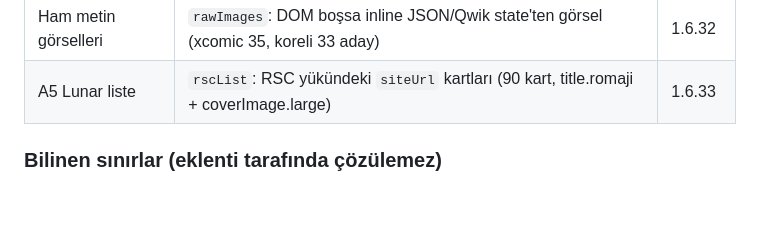
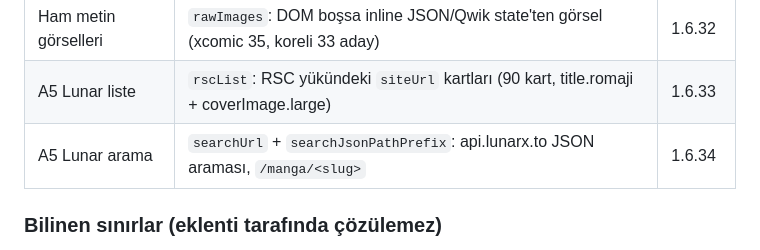
Before and after one commit to Pulsariums/pulsar-trmangahub, a Markdown page: pulsar-v2/data/tamir-bulgular.md, the part around the change. Rendered like a GitHub page; blank space fills up the shorter version.

```diff
--- a/pulsar-v2/data/tamir-bulgular.md
+++ b/pulsar-v2/data/tamir-bulgular.md
@@ -152,6 +152,7 @@ Amanga: `referer=site: 200` · `referer=chapter: 200` · `no-referer: 403` · `w
 | A5/A6 Nyx sayfa | nyxscans `readerSelector` kaldırıldı (kabı olmayan `#readerarea`) | 1.6.32 |
 | Ham metin görselleri | `rawImages`: DOM boşsa inline JSON/Qwik state'ten görsel (xcomic 35, koreli 33 aday) | 1.6.32 |
 | A5 Lunar liste | `rscList`: RSC yükündeki `siteUrl` kartları (90 kart, title.romaji + coverImage.large) | 1.6.33 |
+| A5 Lunar arama | `searchUrl` + `searchJsonPathPrefix`: api.lunarx.to JSON araması, `/manga/<slug>` | 1.6.34 |
 
 ### Bilinen sınırlar (eklenti tarafında çözülemez)
 
```
Also changed, not shown: pulsar-v2/data/deneyim-notlari.md (+7 -0 lines).
